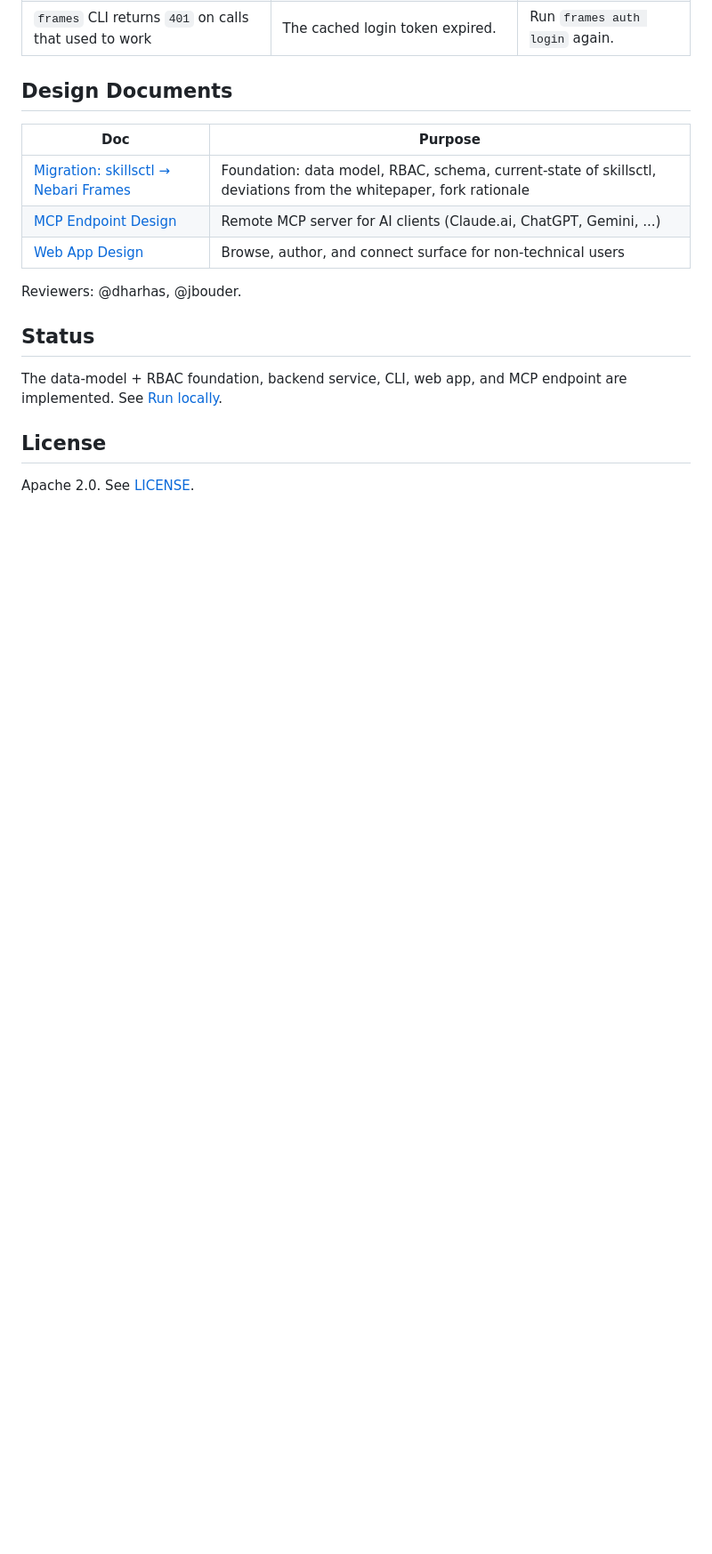
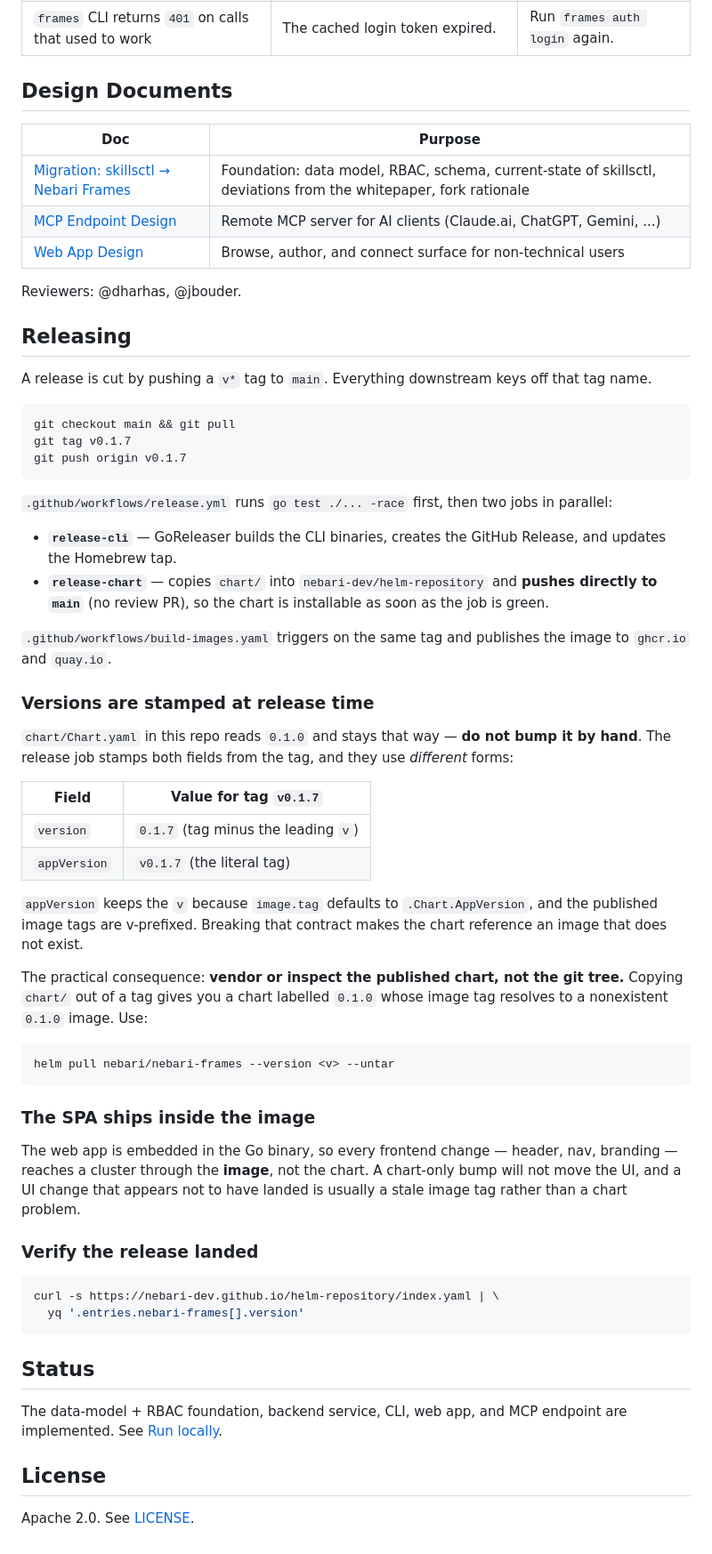
Before and after one commit to nebari-dev/nebari-frames, a Markdown page: README.md, the part around the change. Shown at 89% size. GitHub-like rendering; blank space fills up the shorter version.

Commit message:
docs: document the release process in the README (#57)
The release flow has a version-stamping contract that is easy to get wrong
from the outside and was not written down anywhere.

`chart/Chart.yaml` reads 0.1.0 in the tree and is stamped at release time from
the tag, using two different forms: `version` drops the leading v, `appVersion`
keeps it. The v matters, because image.tag defaults to .Chart.AppVersion and
the published image tags are v-prefixed.

The practical trap: vendoring `chart/` straight out of a git tag yields a chart
labelled 0.1.0 whose image tag resolves to a 0.1.0 image that was never built.
Pulling the published chart is the only correct way to copy it.

Also documents that release-chart pushes directly to helm-repository (no review
PR, unlike some sibling packs), and that the SPA is embedded in the Go binary —
so frontend changes ship in the image and a chart-only bump will not move the
UI.

````diff
--- a/README.md
+++ b/README.md
@@ -122,6 +122,51 @@ Installing from a git checkout also works, as shown in [`chart/README.md`](chart
 
 Reviewers: @dharhas, @jbouder.
 
+## Releasing
+
+A release is cut by pushing a `v*` tag to `main`. Everything downstream keys off that tag name.
+
+```bash
+git checkout main && git pull
+git tag v0.1.7
+git push origin v0.1.7
+```
+
+`.github/workflows/release.yml` runs `go test ./... -race` first, then two jobs in parallel:
+
+- **`release-cli`** — GoReleaser builds the CLI binaries, creates the GitHub Release, and updates the Homebrew tap.
+- **`release-chart`** — copies `chart/` into `nebari-dev/helm-repository` and **pushes directly to `main`** (no review PR), so the chart is installable as soon as the job is green.
+
+`.github/workflows/build-images.yaml` triggers on the same tag and publishes the image to `ghcr.io` and `quay.io`.
+
+### Versions are stamped at release time
+
+`chart/Chart.yaml` in this repo reads `0.1.0` and stays that way — **do not bump it by hand**. The release job stamps both fields from the tag, and they use *different* forms:
+
+| Field | Value for tag `v0.1.7` |
+|---|---|
+| `version` | `0.1.7` (tag minus the leading `v`) |
+| `appVersion` | `v0.1.7` (the literal tag) |
+
+`appVersion` keeps the `v` because `image.tag` defaults to `.Chart.AppVersion`, and the published image tags are v-prefixed. Breaking that contract makes the chart reference an image that does not exist.
+
+The practical consequence: **vendor or inspect the published chart, not the git tree.** Copying `chart/` out of a tag gives you a chart labelled `0.1.0` whose image tag resolves to a nonexistent `0.1.0` image. Use:
+
+```bash
+helm pull nebari/nebari-frames --version <v> --untar
+```
+
+### The SPA ships inside the image
+
+The web app is embedded in the Go binary, so every frontend change — header, nav, branding — reaches a cluster through the **image**, not the chart. A chart-only bump will not move the UI, and a UI change that appears not to have landed is usually a stale image tag rather than a chart problem.
+
+### Verify the release landed
+
+```bash
+curl -s https://nebari-dev.github.io/helm-repository/index.yaml | \
+  yq '.entries.nebari-frames[].version'
+```
+
 ## Status
 
 The data-model + RBAC foundation, backend service, CLI, web app, and MCP endpoint are implemented. See [Run locally](#run-locally).
````
